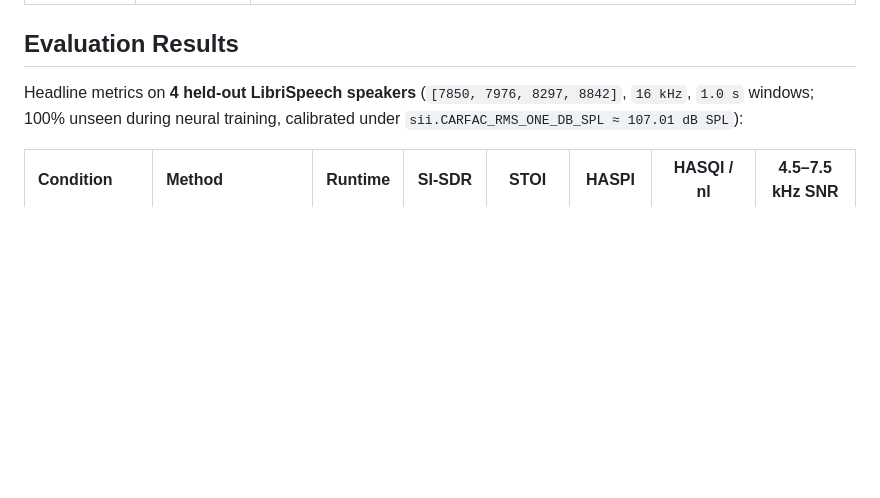
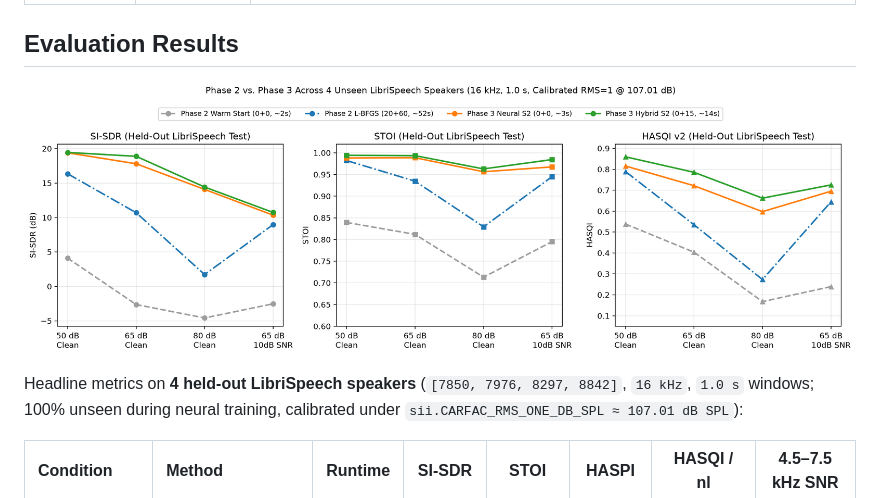
Before and after one commit to shaikath-ctr/carfac-inversion, a Markdown page: README.md, the part around the change. Drawn GitHub-style; pictures changed too: docs/phase_progression.png (added); blank space fills up the shorter version.

Commit message:
docs: add Phase 2 vs Phase 3 evaluation progression chart to README

```diff
--- a/README.md
+++ b/README.md
@@ -229,6 +229,8 @@ recorded with accepted/rejected ablations in
 
 ## Evaluation Results
 
+![Phase 2 vs. Phase 3 Across 4 Unseen LibriSpeech Speakers](docs/phase_progression.png)
+
 Headline metrics on **4 held-out LibriSpeech speakers** (`[7850, 7976, 8297, 8842]`, `16 kHz`, `1.0 s` windows; 100% unseen during neural training, calibrated under `sii.CARFAC_RMS_ONE_DB_SPL ≈ 107.01 dB SPL`):
 
 | Condition | Method | Runtime | SI-SDR | STOI | HASPI | HASQI / nl | 4.5–7.5 kHz SNR |
```
Also changed, not shown: 1 other file.
